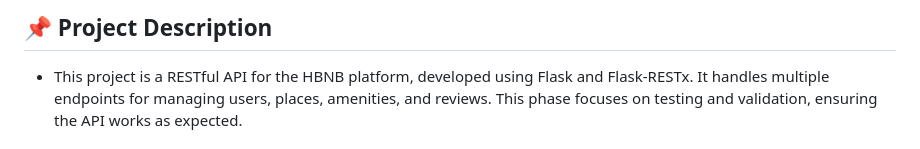
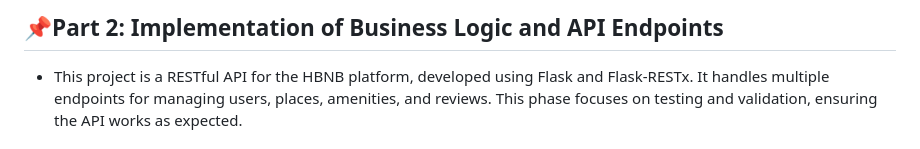
Before and after one commit to DerickJoel-dev/holbertonschool-hbnb, a Markdown page: part2/README.md, the part around the change. Rendered like a GitHub page.

```diff
--- a/part2/README.md
+++ b/part2/README.md
@@ -1,4 +1,4 @@
-## 📌 Project Description
+## 📌Part 2: Implementation of Business Logic and API Endpoints
 - This project is a RESTful API for the HBNB platform, developed using Flask and Flask-RESTx. It handles multiple endpoints for managing users, places, amenities, and reviews. This phase focuses on testing and validation, ensuring the API works as expected.
 
 ## The API performs:
```
